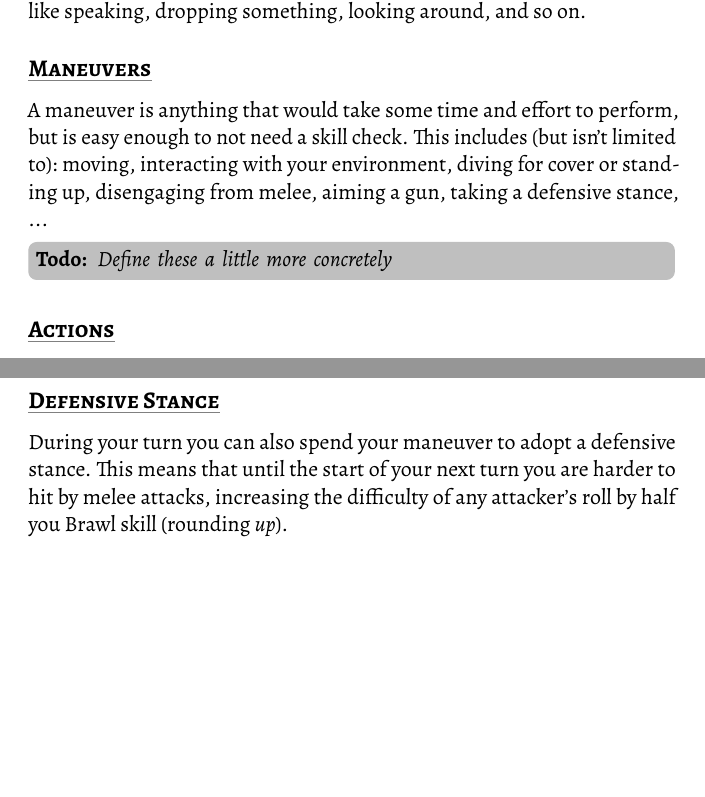
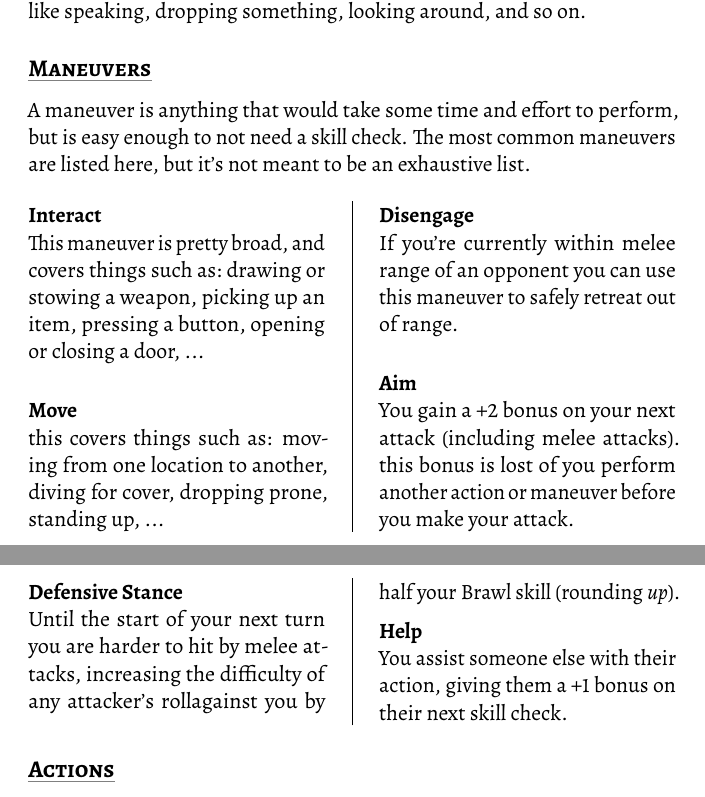
Before and after one commit to Evelyn-H/untold-aeons-rules, a LaTeX book (Untold Aeons.tex, which reads source/rules.tex): two parts of pages 15 and 17 of 25 before the commit and two parts of pages 15 and 16 of 25 after it, joined at a grey line, cut so that both start at the same text, the shorter picture padded with empty space. The pictures show the PDF file Untold Aeons.pdf that the author committed with the source.

Commit message:
Added specific descriptions for maneuvers

```diff
--- a/source/rules.tex
+++ b/source/rules.tex
@@ -591,9 +591,31 @@ Of course everyone can also freely do minor things like speaking, dropping somet
 
 \subsection{Maneuvers}
 A maneuver is anything that would take some time and effort to perform, but is easy enough to not need a skill check.
-This includes (but isn't limited to): moving, interacting with your environment,
-diving for cover or standing up, disengaging from melee, aiming a gun, taking a defensive stance, ...
-\todoi{Define these a little more concretely}
+The most common maneuvers are listed here, but it's not meant to be an exhaustive list.
+% This includes (but isn't limited to): moving, interacting with your environment,
+% diving for cover or standing up, disengaging from melee, aiming a gun, taking a defensive stance, ...
+
+\begin{multicols}{2}
+    \begin{description}
+        \item[Interact]% with your environment]
+        This maneuver is pretty broad, and covers things such as: drawing or stowing a weapon, picking up an item, pressing a button, opening or closing a door, ...
+
+        \item[Move] this covers things such as: moving from one location to another, diving for cover, dropping prone, standing up, ...
+
+        \item[Disengage]
+        If you're currently within melee range of an opponent you can use this maneuver to safely retreat out of range.
+
+        \item[Aim]
+        You gain a +2 bonus on your next attack (including melee attacks).
+        this bonus is lost of you perform another action or maneuver before you make your attack.
+
+        \item[Defensive Stance]
+        Until the start of your next turn you are harder to hit by melee attacks, increasing the difficulty of any attacker's rollagainst you by half your Brawl skill (rounding \textit{up}).
+
+        \item[Help]
+        You assist someone else with their action, giving them a +1 bonus on their next skill check.
+    \end{description}
+\end{multicols}
 
 \subsection{Actions}
 Actions are the primary activity a combatant performs during their turn.
@@ -699,10 +721,10 @@ Dodging increases the difficulty of the attacker's roll by half you Agility (rou
 However, if you dodge you will be prone until they get up again (which takes a Manuever).
 
 
-\subsection{Defensive Stance}
-During your turn you can also spend your maneuver to adopt a defensive stance.
-This means that until the start of your next turn you are harder to hit by melee attacks,
-increasing the difficulty of any attacker's roll by half you Brawl skill (rounding \textit{up}).
+% \subsection{Defensive Stance}
+% During your turn you can also spend your maneuver to adopt a defensive stance.
+% This means that until the start of your next turn you are harder to hit by melee attacks,
+% increasing the difficulty of any attacker's roll by half you Brawl skill (rounding \textit{up}).
 
 
 \subsection{Damage} \label{damage}
```
Also changed, not shown: Untold Aeons.pdf.
